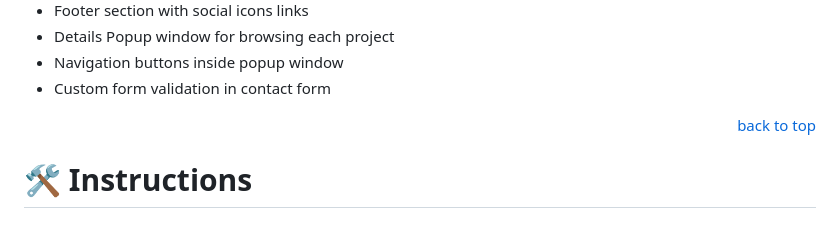
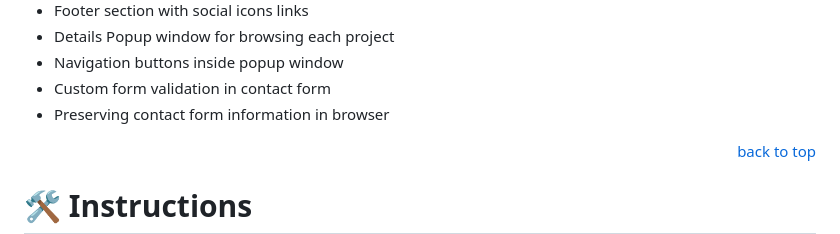
Before and after one commit to mahammad-mostafa/personal-portfolio, a Markdown page: README.md, the part around the change. Rendered like a GitHub page.

Commit message:
Included new key features

```diff
--- a/README.md
+++ b/README.md
@@ -57,6 +57,7 @@ It also includes some config linters for (`HTML` / `CSS3` / `JavaScript`) in the
 - Details Popup window for browsing each project
 - Navigation buttons inside popup window
 - Custom form validation in contact form
+- Preserving contact form information in browser
 
 <p align="right"><a href="#title">back to top</a></p>
 
```
